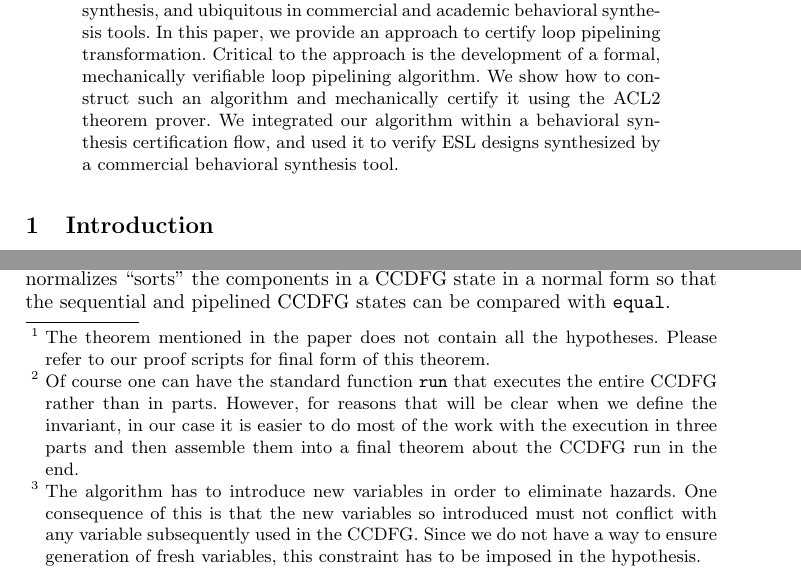
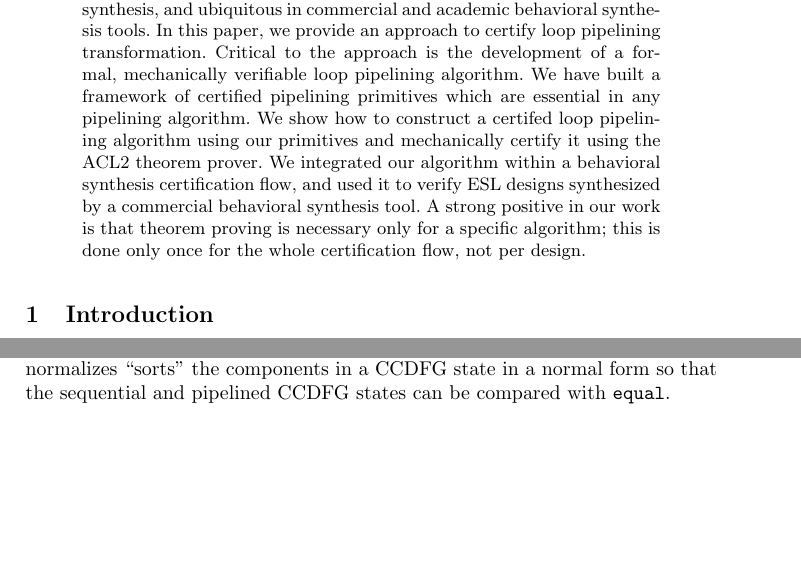
Before and after one commit to disha-puri/cav2017, a LaTeX thesis (cav-2017.tex, which reads 0abstract.tex, 3formalization.tex): two parts of pages 1 and 7 of 19 before the commit and two parts of pages 1 and 7 of 18 after it, joined at a grey line, cut so that both start at the same text, the shorter picture padded with empty space. Compiled offline with pdfLaTeX.

Commit message:
Changed abstract

```diff
--- a/0abstract.tex
+++ b/0abstract.tex
@@ -11,6 +11,6 @@
 
 %% Abstract
 %% as suggested by Sandip
-Behavioral synthesis is the process of compiling an Electronic System Level (ESL) specification of a hardware design to an RTL description.  Loop pipelining is a critical transformation employed by behavioral synthesis, and ubiquitous in commercial and academic behavioral synthesis tools. In this paper, we provide an approach to certify loop pipelining transformation.  Critical to the approach is the development of a formal, mechanically verifiable loop pipelining algorithm.  We show how to construct such an algorithm and mechanically certify it using the ACL2 theorem prover.  We integrated our algorithm within a  behavioral synthesis certification flow, and used it to verify ESL designs synthesized by a commercial behavioral synthesis tool.
+Behavioral synthesis is the process of compiling an Electronic System Level (ESL) specification of a hardware design to an RTL description.  Loop pipelining is a critical transformation employed by behavioral synthesis, and ubiquitous in commercial and academic behavioral synthesis tools. In this paper, we provide an approach to certify loop pipelining transformation.  Critical to the approach is the development of a formal, mechanically verifiable loop pipelining algorithm.  We have built a framework of certified pipelining primitives which are essential in any pipelining algorithm. We show how to construct a certifed loop pipelining algorithm using our primitives and mechanically certify it using the ACL2 theorem prover.  We integrated our algorithm within a  behavioral synthesis certification flow, and used it to verify ESL designs synthesized by a commercial behavioral synthesis tool. A strong positive in our work is that theorem proving is necessary only for a specific algorithm; this is done only once for the whole certification flow, not per design.
 
 \end{abstract}
--- a/3formalization.tex
+++ b/3formalization.tex
@@ -193,9 +193,8 @@ the sequential and pipelined CCDFG can be paraphrased in English as follows.
    k 1) (ceil m pp-interval))}.
  \end{quote}
 
-The theorem can be stated in ACL2 as follows.\footnote{The theorem mentioned in the paper does not contain
-all the hypotheses. Please refer to our proof scripts
-for final form of this theorem.}
+The theorem can be stated in ACL2 as follows.
+%\footnote{The theorem mentioned in the paper does not contain all the hypotheses. Please refer to our proof scripts for final form of this theorem.}
 
 \small
 \begin{verbatim}
@@ -231,11 +230,3 @@ Two key functions that appear in the theorem above are {\tt
   superstep-construction} and {\tt run-ccdfg}. The function {\tt run-ccdfg} runs a CCDFG including a
 pipelinable loop in three parts, first the prologue before the
 loop, next the loop itself, and finally the epilogue past the
-loop.\footnote{Of course one can have the standard function
-  {\tt run} that executes the entire CCDFG rather than in
-  parts.  However, for reasons that will be clear when we
-  define the invariant, in our case it is easier to do most
-  of the work with the execution in three parts and then
-  assemble them into a final theorem about the CCDFG run in
-  the end.}  The function {\tt superstep-construction} combines the
-scheduling steps of successive iterations to create the
@@ -250,9 +241,6 @@ CCDFG,\footnote{The algorithm has to introduce new variables
-  in order to eliminate hazards.  One consequence of this is
-  that the new variables so introduced must not conflict
-  with any variable subsequently used in the CCDFG.  Since
-  we do not have a way to ensure generation of fresh
-  variables, this constraint has to be imposed in the
-  hypothesis.}  and {\tt in-order} normalizes ``sorts'' the
+CCDFG,
+%\footnote{The algorithm has to introduce new variables in order to eliminate hazards.  One consequence of this is that the new variables so introduced must not conflict with any variable subsequently used in the CCDFG.  Since we do not have a way to ensure generation of fresh variables, this constraint has to be imposed in the hypothesis.}
+and {\tt in-order} normalizes ``sorts'' the
 components in a CCDFG state in a normal form so that the
 sequential and pipelined CCDFG states can be compared with
 {\tt equal}.
```
Also changed, not shown: 3formalization.tex (6 more changed lines).
